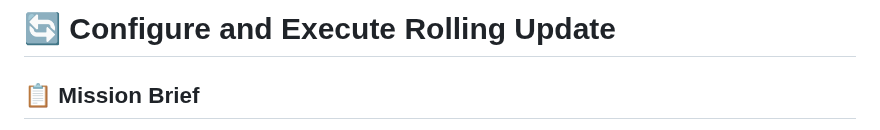
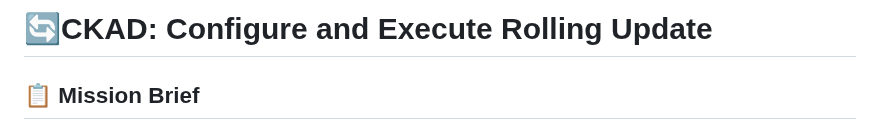
Before and after one commit to omkar-shelke25/ckad-killercoda, a Markdown page: max-min-rollback/step1.md, the part around the change. GitHub-like rendering.

```diff
--- a/max-min-rollback/step1.md
+++ b/max-min-rollback/step1.md
@@ -1,4 +1,4 @@
-# 🔄 Configure and Execute Rolling Update
+# 🔄CKAD: Configure and Execute Rolling Update
 
 ## 📋 Mission Brief
 
```
